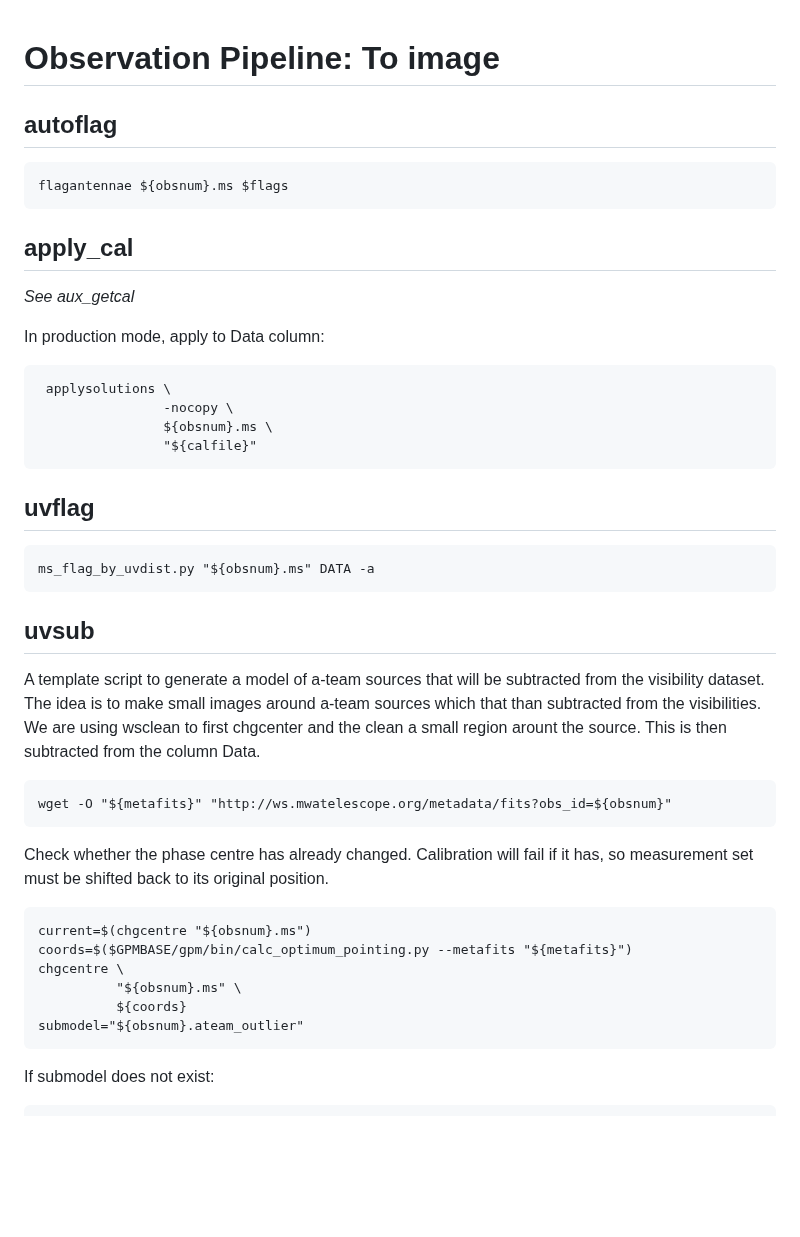
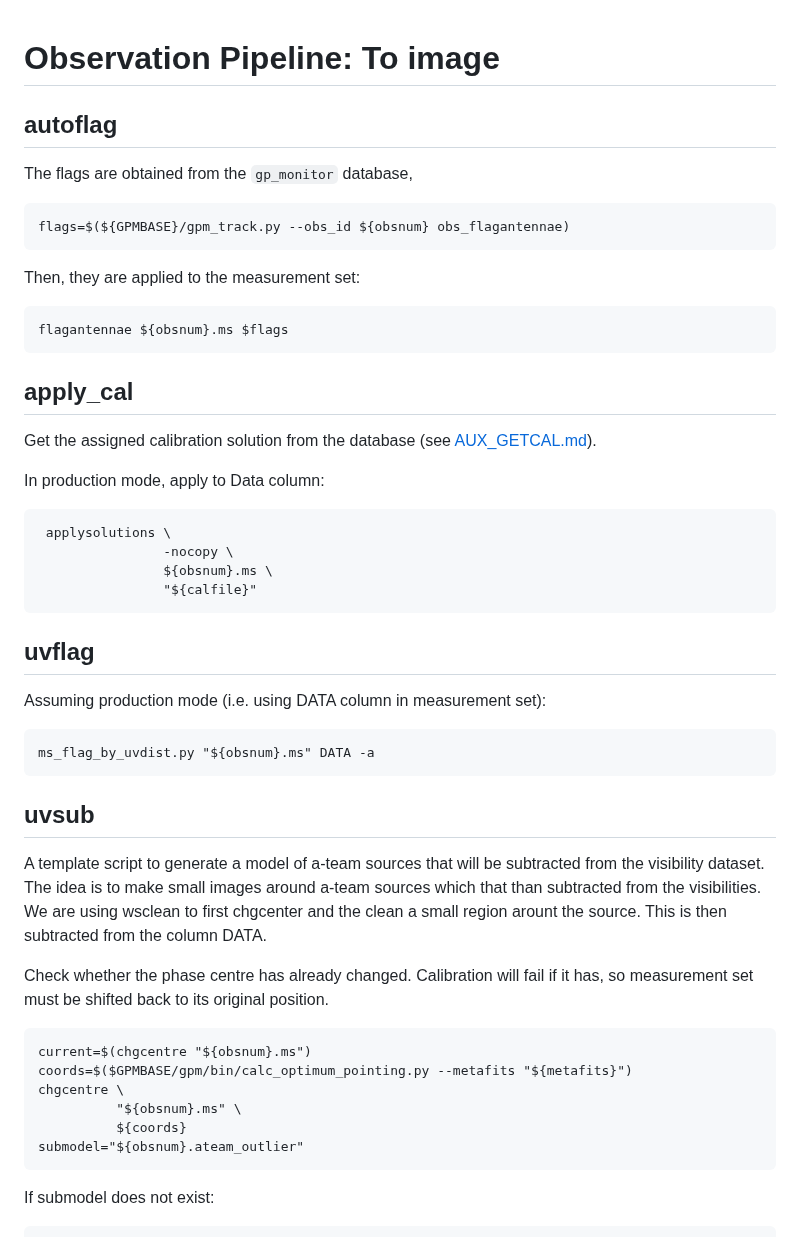
Before and after one commit to robotopia/MWA-Galactic-Plane-Monitoring, a Markdown page: doc/OBSERVATION_PIPELINE_IMAGE.md, the part around the change. GitHub-like rendering; blank space fills up the shorter version.

Commit message:
Updating IMAGING pipeline documentation

````diff
--- a/doc/OBSERVATION_PIPELINE_IMAGE.md
+++ b/doc/OBSERVATION_PIPELINE_IMAGE.md
@@ -1,10 +1,20 @@
 # Observation Pipeline: To image
+
 ## autoflag
+
+The flags are obtained from the `gp_monitor` database,
+```
+flags=$(${GPMBASE}/gpm_track.py --obs_id ${obsnum} obs_flagantennae)
+```
+
+Then, they are applied to the measurement set:
 ```
 flagantennae ${obsnum}.ms $flags
 ```
+
 ## apply_cal
-_See aux_getcal_
+
+Get the assigned calibration solution from the database (see [AUX_GETCAL.md](AUX_GETCAL.md)).
 
 In production mode, apply to Data column:
 ```
@@ -13,16 +23,22 @@ In production mode, apply to Data column:
                 ${obsnum}.ms \
                 "${calfile}"
 ```
+
 ## uvflag
+
+Assuming production mode (i.e. using DATA column in measurement set):
+
 ```
 ms_flag_by_uvdist.py "${obsnum}.ms" DATA -a
 ```
 
 ## uvsub
-A template script to generate a model of a-team sources that will be subtracted from the visibility dataset. The idea is to make small images around a-team sources which that than subtracted from the visibilities. We are using wsclean to first chgcenter and the clean a small region arount the source. This is then subtracted from the column Data.
-```
-wget -O "${metafits}" "http://ws.mwatelescope.org/metadata/fits?obs_id=${obsnum}"
-```
+
+A template script to generate a model of a-team sources that will be subtracted from the visibility dataset.
+The idea is to make small images around a-team sources which that than subtracted from the visibilities.
+We are using wsclean to first chgcenter and the clean a small region arount the source.
+This is then subtracted from the column DATA.
+
 Check whether the phase centre has already changed. Calibration will fail if it has, so measurement set must be shifted back to its original position.
 ```
 current=$(chgcentre "${obsnum}.ms")
@@ -32,6 +48,7 @@ chgcentre \
           ${coords}
 submodel="${obsnum}.ateam_outlier"
 ```
+
 If submodel does not exist:
 ```
 generate_ateam_subtract_model.py "${obsnum}.metafits" \
````
